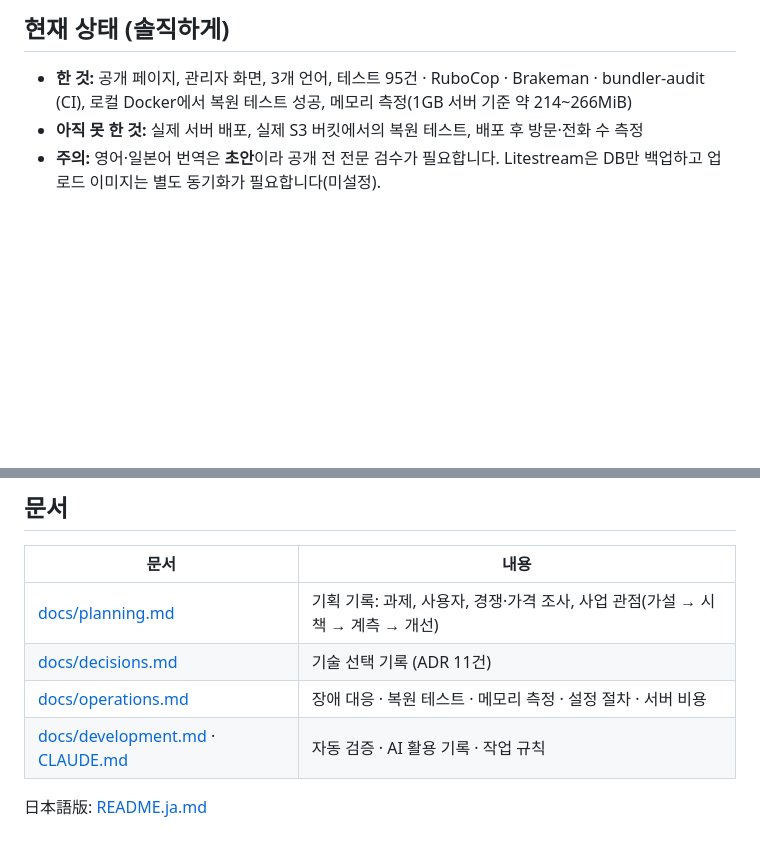
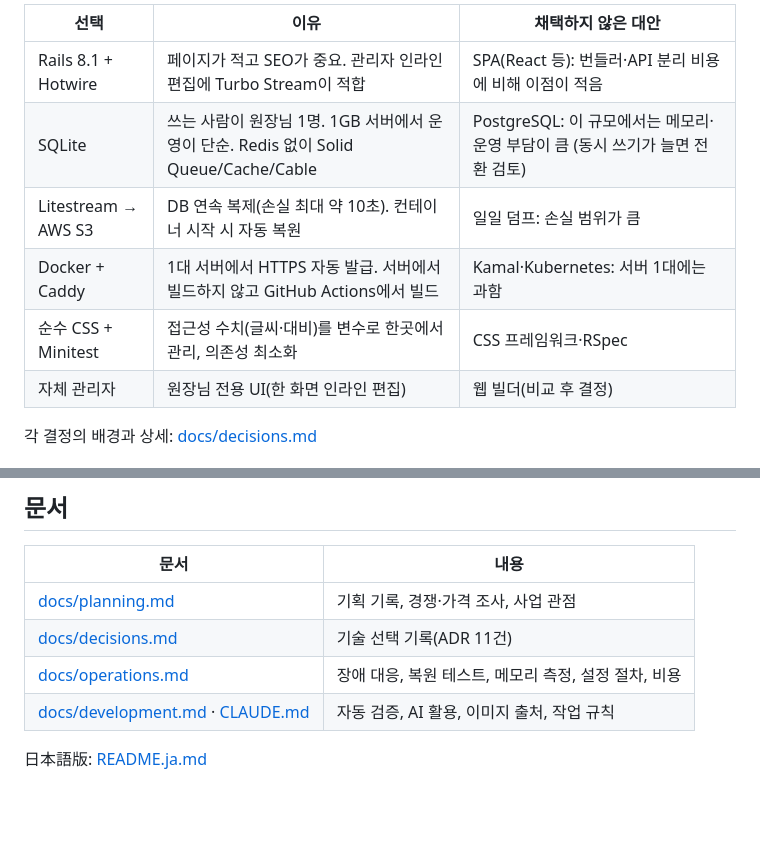
Before and after one commit to YIDONGYONG/eunpa-beauty-salon, a Markdown page: README.md, 2 parts joined by grey strips. Drawn GitHub-style; blank space fills up the shorter version.

```diff
--- a/README.md
+++ b/README.md
@@ -30,7 +44,12 @@ Ruby 3.4 · Rails 8.1 (Hotwire) · 순수 CSS · SQLite + Litestream · Docker
 
-## 현재 상태 (솔직하게)
+| 선택 | 이유 | 채택하지 않은 대안 |
+|---|---|---|
+| Rails 8.1 + Hotwire | 페이지가 적고 SEO가 중요. 관리자 인라인 편집에 Turbo Stream이 적합 | SPA(React 등): 번들러·API 분리 비용에 비해 이점이 적음 |
+| SQLite | 쓰는 사람이 원장님 1명. 1GB 서버에서 운영이 단순. Redis 없이 Solid Queue/Cache/Cable | PostgreSQL: 이 규모에서는 메모리·운영 부담이 큼 (동시 쓰기가 늘면 전환 검토) |
+| Litestream → AWS S3 | DB 연속 복제(손실 최대 약 10초). 컨테이너 시작 시 자동 복원 | 일일 덤프: 손실 범위가 큼 |
+| Docker + Caddy | 1대 서버에서 HTTPS 자동 발급. 서버에서 빌드하지 않고 GitHub Actions에서 빌드 | Kamal·Kubernetes: 서버 1대에는 과함 |
+| 순수 CSS + Minitest | 접근성 수치(글씨·대비)를 변수로 한곳에서 관리, 의존성 최소화 | CSS 프레임워크·RSpec |
+| 자체 관리자 | 원장님 전용 UI(한 화면 인라인 편집) | 웹 빌더(비교 후 결정) |
 
-- **한 것:** 공개 페이지, 관리자 화면, 3개 언어, 테스트 95건 · RuboCop · Brakeman · bundler-audit (CI), 로컬 Docker에서 복원 테스트 성공, 메모리 측정(1GB 서버 기준 약 214~266MiB)
-- **아직 못 한 것:** 실제 서버 배포, 실제 S3 버킷에서의 복원 테스트, 배포 후 방문·전화 수 측정
-- **주의:** 영어·일본어 번역은 **초안**이라 공개 전 전문 검수가 필요합니다. Litestream은 DB만 백업하고 업로드 이미지는 별도 동기화가 필요합니다(미설정).
+각 결정의 배경과 상세: [docs/decisions.md](docs/decisions.md)
 
@@ -49,9 +128,9 @@ docker compose up -d --build  # DB 생성·마이그레이션·시드 자동 실
 
 | 문서 | 내용 |
 |---|---|
-| [docs/planning.md](docs/planning.md) | 기획 기록: 과제, 사용자, 경쟁·가격 조사, 사업 관점(가설 → 시책 → 계측 → 개선) |
-| [docs/decisions.md](docs/decisions.md) | 기술 선택 기록 (ADR 11건) |
-| [docs/operations.md](docs/operations.md) | 장애 대응 · 복원 테스트 · 메모리 측정 · 설정 절차 · 서버 비용 |
-| [docs/development.md](docs/development.md) · [CLAUDE.md](CLAUDE.md) | 자동 검증 · AI 활용 기록 · 작업 규칙 |
+| [docs/planning.md](docs/planning.md) | 기획 기록, 경쟁·가격 조사, 사업 관점 |
+| [docs/decisions.md](docs/decisions.md) | 기술 선택 기록(ADR 11건) |
+| [docs/operations.md](docs/operations.md) | 장애 대응, 복원 테스트, 메모리 측정, 설정 절차, 비용 |
+| [docs/development.md](docs/development.md) · [CLAUDE.md](CLAUDE.md) | 자동 검증, AI 활용, 이미지 출처, 작업 규칙 |
 
 日本語版: [README.ja.md](README.ja.md)
```
Also changed, not shown: other parts of README.md (+91 -17 lines), docs/images/home-mobile.png.
